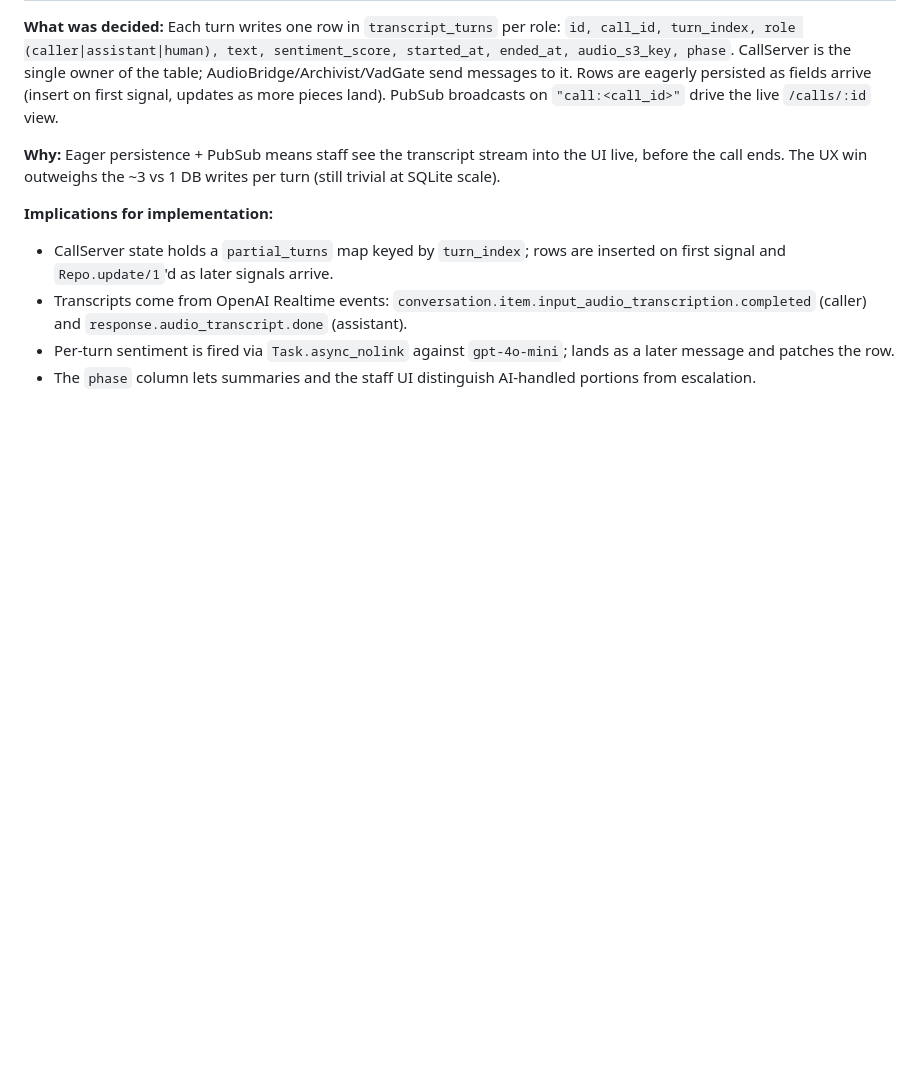
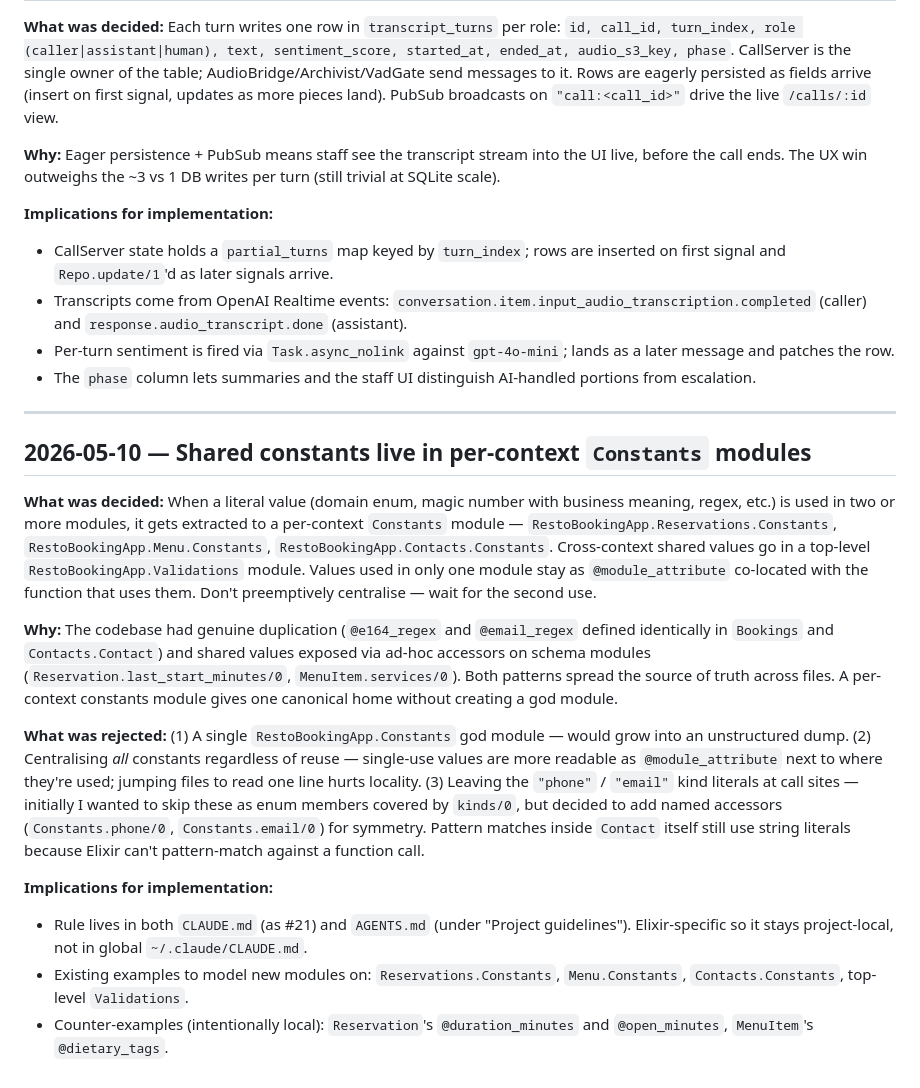
Before and after one commit to sf-voice/sf-voice-core, a Markdown page: MEMORY.md, the part around the change. Drawn GitHub-style; blank space fills up the shorter version.

Commit message:
update agent md and memory md

```diff
--- a/MEMORY.md
+++ b/MEMORY.md
@@ -283,3 +283,18 @@ Summaries cover the WHOLE call including the human-to-human portion after escala
 - Transcripts come from OpenAI Realtime events: `conversation.item.input_audio_transcription.completed` (caller) and `response.audio_transcript.done` (assistant).
 - Per-turn sentiment is fired via `Task.async_nolink` against `gpt-4o-mini`; lands as a later message and patches the row.
 - The `phase` column lets summaries and the staff UI distinguish AI-handled portions from escalation.
+
+---
+
+## 2026-05-10 — Shared constants live in per-context `Constants` modules
+
+**What was decided:** When a literal value (domain enum, magic number with business meaning, regex, etc.) is used in two or more modules, it gets extracted to a per-context `Constants` module — `RestoBookingApp.Reservations.Constants`, `RestoBookingApp.Menu.Constants`, `RestoBookingApp.Contacts.Constants`. Cross-context shared values go in a top-level `RestoBookingApp.Validations` module. Values used in only one module stay as `@module_attribute` co-located with the function that uses them. Don't preemptively centralise — wait for the second use.
+
+**Why:** The codebase had genuine duplication (`@e164_regex` and `@email_regex` defined identically in `Bookings` and `Contacts.Contact`) and shared values exposed via ad-hoc accessors on schema modules (`Reservation.last_start_minutes/0`, `MenuItem.services/0`). Both patterns spread the source of truth across files. A per-context constants module gives one canonical home without creating a god module.
+
+**What was rejected:** (1) A single `RestoBookingApp.Constants` god module — would grow into an unstructured dump. (2) Centralising *all* constants regardless of reuse — single-use values are more readable as `@module_attribute` next to where they're used; jumping files to read one line hurts locality. (3) Leaving the `"phone"` / `"email"` kind literals at call sites — initially I wanted to skip these as enum members covered by `kinds/0`, but decided to add named accessors (`Constants.phone/0`, `Constants.email/0`) for symmetry. Pattern matches inside `Contact` itself still use string literals because Elixir can't pattern-match against a function call.
+
+**Implications for implementation:**
+- Rule lives in both `CLAUDE.md` (as #21) and `AGENTS.md` (under "Project guidelines"). Elixir-specific so it stays project-local, not in global `~/.claude/CLAUDE.md`.
+- Existing examples to model new modules on: `Reservations.Constants`, `Menu.Constants`, `Contacts.Constants`, top-level `Validations`.
+- Counter-examples (intentionally local): `Reservation`'s `@duration_minutes` and `@open_minutes`, `MenuItem`'s `@dietary_tags`.
```
Also changed, not shown: AGENTS.md (+1 -0 lines), CLAUDE.md (+4 -1 lines).
